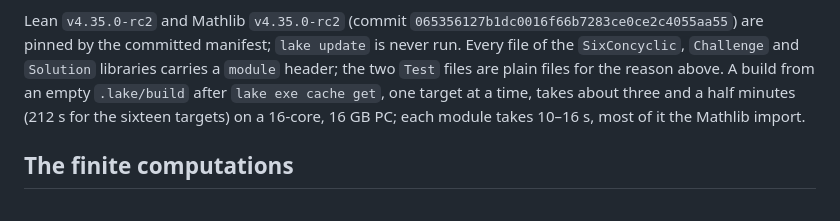
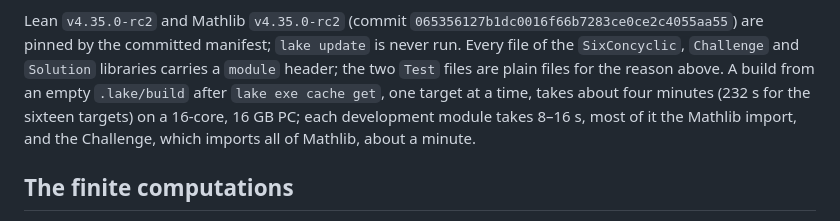
Before and after one commit to JD-Jones-ASES/six-concyclic-lean, a Markdown page: VERIFICATION.md, the part around the change. GitHub-like rendering.

Commit message:
VERIFICATION: the fresh-clone build time of the final commit

```diff
--- a/VERIFICATION.md
+++ b/VERIFICATION.md
@@ -53,8 +53,9 @@ character, with `scripts/EuclideanRamsey.oai.lean`, a copy of OpenAI's challenge
 Lean `v4.35.0-rc2` and Mathlib `v4.35.0-rc2` (commit `065356127b1dc0016f66b7283ce0ce2c4055aa55`) are pinned by
 the committed manifest; `lake update` is never run. Every file of the `SixConcyclic`, `Challenge` and `Solution`
 libraries carries a `module` header; the two `Test` files are plain files for the reason above. A build from an
-empty `.lake/build` after `lake exe cache get`, one target at a time, takes about three and a half minutes
-(212 s for the sixteen targets) on a 16-core, 16 GB PC; each module takes 10–16 s, most of it the Mathlib import.
+empty `.lake/build` after `lake exe cache get`, one target at a time, takes about four minutes (232 s for the
+sixteen targets) on a 16-core, 16 GB PC; each development module takes 8–16 s, most of it the Mathlib import, and
+the Challenge, which imports all of Mathlib, about a minute.
 
 ## The finite computations
 
```
